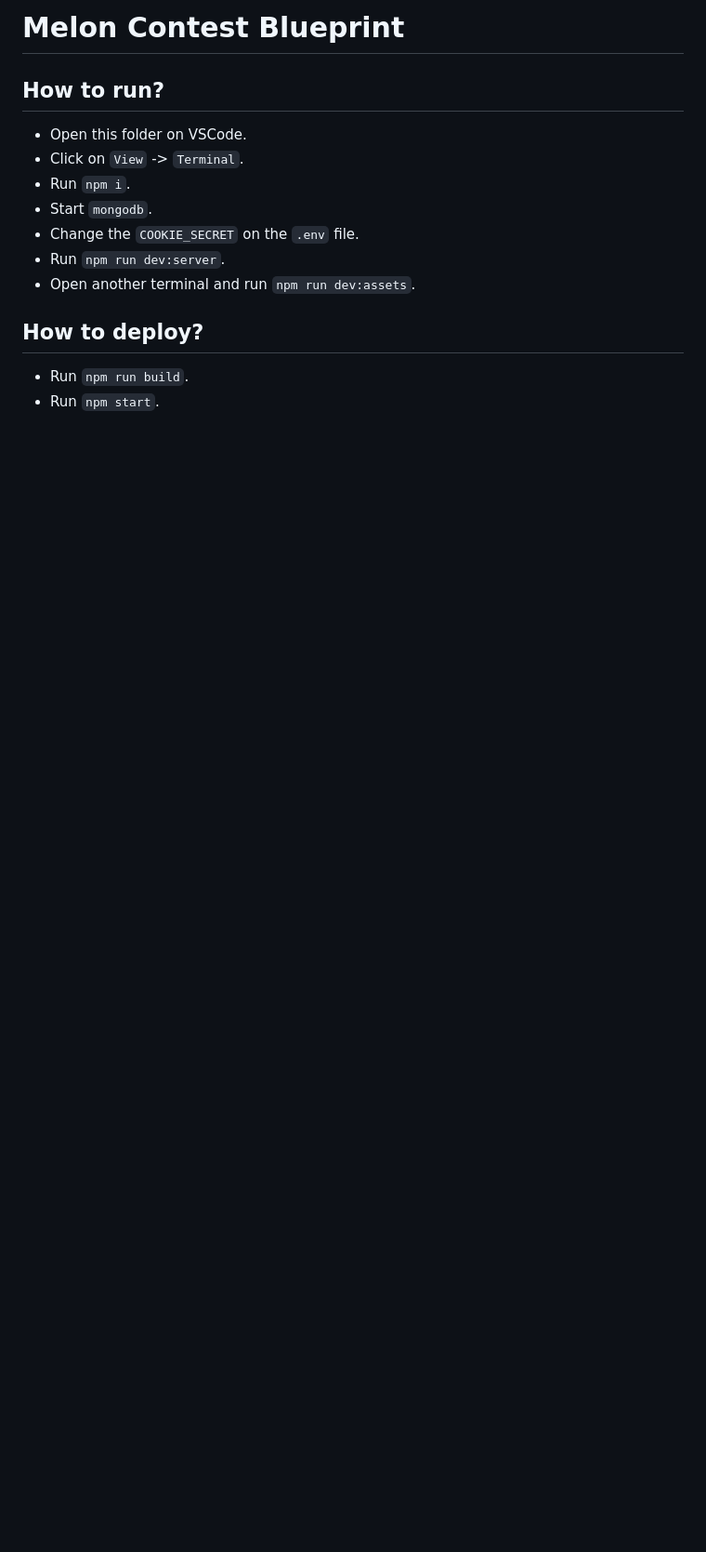
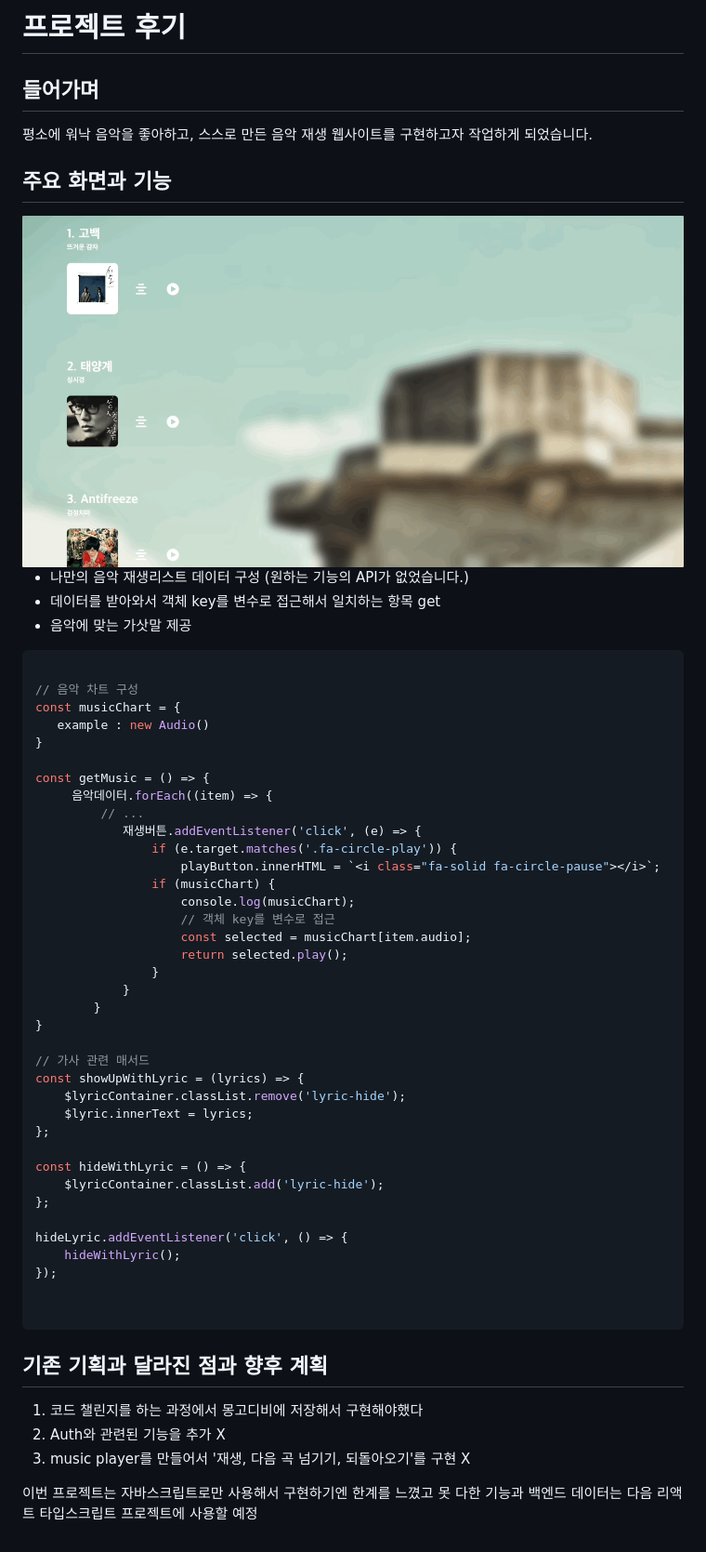
Before and after one commit to JKKook/music-player, a Markdown page: README.md, the part around the change. Shown: that part at 93% size. GitHub-like rendering; pictures changed too: public/image/main.gif (added); blank space fills up the shorter version.

````diff
--- a/README.md
+++ b/README.md
@@ -1,16 +1,64 @@
-# Melon Contest Blueprint
+# 프로젝트 후기
 
-## How to run?
+## 들어가며
 
--   Open this folder on VSCode.
--   Click on `View` -> `Terminal`.
--   Run `npm i`.
--   Start `mongodb`.
--   Change the `COOKIE_SECRET` on the `.env` file.
--   Run `npm run dev:server`.
--   Open another terminal and run `npm run dev:assets`.
+평소에 워낙 음악을 좋아하고, 스스로 만든 음악 재생 웹사이트를
+구현하고자 작업하게 되었습니다.
 
-## How to deploy?
+## 주요 화면과 기능
 
--   Run `npm run build`.
--   Run `npm start`.
+<img src="./public/image/main.gif">
+
+-   나만의 음악 재생리스트 데이터 구성
+    (원하는 기능의 API가 없었습니다.)
+-   데이터를 받아와서 객체 key를 변수로 접근해서 일치하는 항목 get
+-   음악에 맞는 가삿말 제공
+
+```js
+
+// 음악 차트 구성
+const musicChart = {
+   example : new Audio()
+}
+
+const getMusic = () => {
+     음악데이터.forEach((item) => {
+         // ...
+            재생버튼.addEventListener('click', (e) => {
+                if (e.target.matches('.fa-circle-play')) {
+                    playButton.innerHTML = `<i class="fa-solid fa-circle-pause"></i>`;
+                if (musicChart) {
+                    console.log(musicChart);
+                    // 객체 key를 변수로 접근
+                    const selected = musicChart[item.audio];
+                    return selected.play();
+                }
+            }
+        }
+}
+
+// 가사 관련 매서드
+const showUpWithLyric = (lyrics) => {
+    $lyricContainer.classList.remove('lyric-hide');
+    $lyric.innerText = lyrics;
+};
+
+const hideWithLyric = () => {
+    $lyricContainer.classList.add('lyric-hide');
+};
+
+hideLyric.addEventListener('click', () => {
+    hideWithLyric();
+});
+
+
+```
+
+## 기존 기획과 달라진 점과 향후 계획
+
+1. 코드 챌린지를 하는 과정에서 몽고디비에 저장해서 구현해야했다
+2. Auth와 관련된 기능을 추가 X
+3. music player를 만들어서 '재생, 다음 곡 넘기기, 되돌아오기'를 구현 X
+
+이번 프로젝트는 자바스크립트로만 사용해서 구현하기엔 한계를 느꼈고
+못 다한 기능과 백엔드 데이터는 다음 리액트 타입스크립트 프로젝트에 사용할 예정
````
Also changed, not shown: 1 other file.
